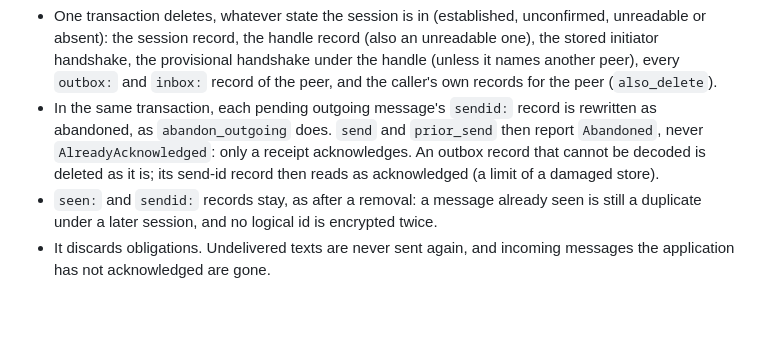
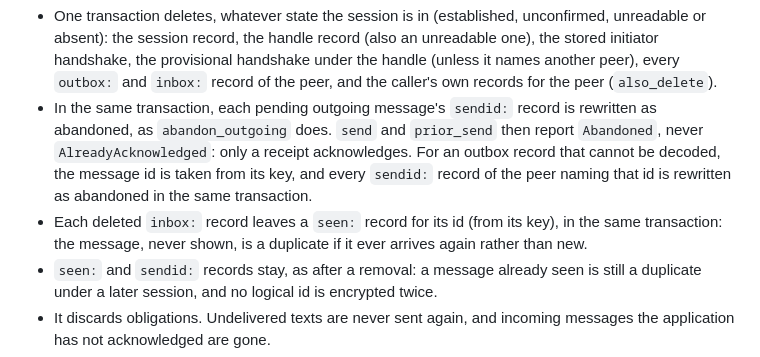
Before and after one commit to artemidamoon2223-collab/Arcium-messenger-, a Markdown page: docs/S2-B2-DURABLE-MESSAGING.md, the part around the change. GitHub-like rendering; blank space fills up the shorter version.

```diff
--- a/docs/S2-B2-DURABLE-MESSAGING.md
+++ b/docs/S2-B2-DURABLE-MESSAGING.md
@@ -311,9 +311,12 @@ session" for an unreadable record (section 4). The rules of
 - In the same transaction, each pending outgoing message's `sendid:` record
   is rewritten as abandoned, as `abandon_outgoing` does. `send` and
   `prior_send` then report `Abandoned`, never `AlreadyAcknowledged`: only a
-  receipt acknowledges. An outbox record that cannot be decoded is deleted
-  as it is; its send-id record then reads as acknowledged (a limit of a
-  damaged store).
+  receipt acknowledges. For an outbox record that cannot be decoded, the
+  message id is taken from its key, and every `sendid:` record of the peer
+  naming that id is rewritten as abandoned in the same transaction.
+- Each deleted `inbox:` record leaves a `seen:` record for its id (from its
+  key), in the same transaction: the message, never shown, is a duplicate
+  if it ever arrives again rather than new.
 - `seen:` and `sendid:` records stay, as after a removal: a message already
   seen is still a duplicate under a later session, and no logical id is
   encrypted twice.
```
Also changed, not shown: docs/NET-MESSAGING.md (+4 -1 lines), docs/SESSION-RECOVERY-OPTIONS.md (+1 -1 lines).
